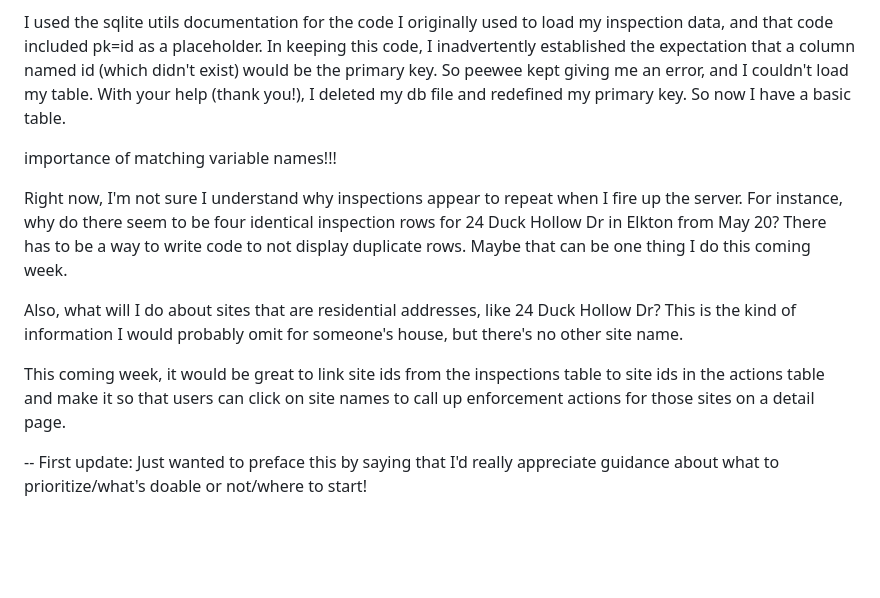
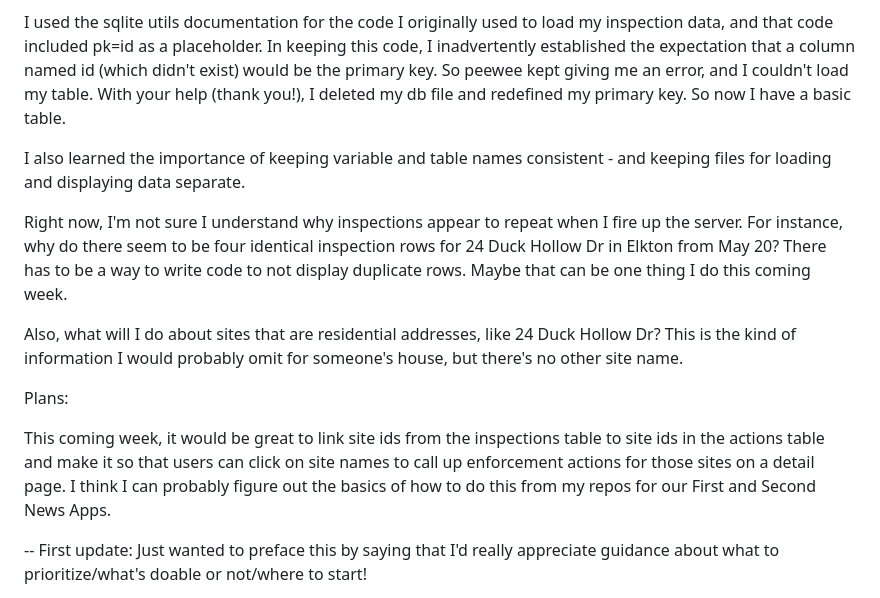
Before and after one commit to stephquinn/final-project-stephquinn, a Markdown page: README.md, the part around the change. GitHub-like rendering; blank space fills up the shorter version.

Commit message:
readme ready to turn in

```diff
--- a/README.md
+++ b/README.md
@@ -7,13 +7,15 @@ Blockers:
 
 I used the sqlite utils documentation for the code I originally used to load my inspection data, and that code included pk=id as a placeholder. In keeping this code, I inadvertently established the expectation that a column named id (which didn't exist) would be the primary key. So peewee kept giving me an error, and I couldn't load my table. With your help (thank you!), I deleted my db file and redefined my primary key. So now I have a basic table.
 
-importance of matching variable  names!!!
+I also learned the importance of keeping variable and table names consistent - and keeping files for loading and displaying data separate.
 
 Right now, I'm not sure I understand why inspections appear to repeat when I fire up the server. For instance, why do there seem to be four identical inspection rows for 24 Duck Hollow Dr in Elkton from May 20? There has to be a way to write code to not display duplicate rows. Maybe that can be one thing I do this coming week.
 
 Also, what will I do about sites that are residential addresses, like 24 Duck Hollow Dr? This is the kind of information I would probably omit for someone's house, but there's no other site name.
 
-This coming week, it would be great to link site ids from the inspections table to site ids in the actions table and make it so that users can click on site names to call up enforcement actions for those sites on a detail page.
+Plans:
+
+This coming week, it would be great to link site ids from the inspections table to site ids in the actions table and make it so that users can click on site names to call up enforcement actions for those sites on a detail page. I think I can probably figure out the basics of how to do this from my repos for our First and Second News Apps.
 
 --
 First update:
```
